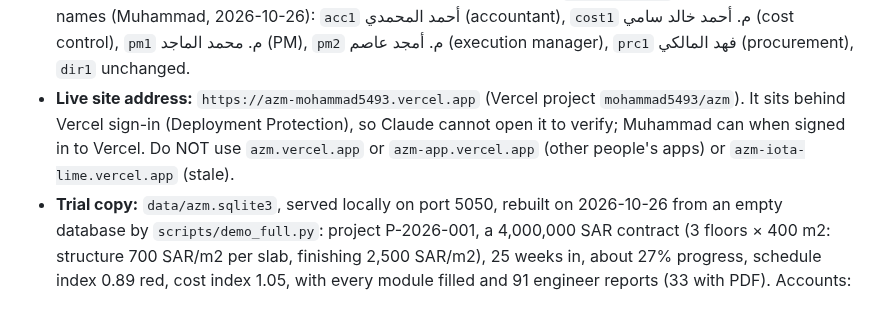
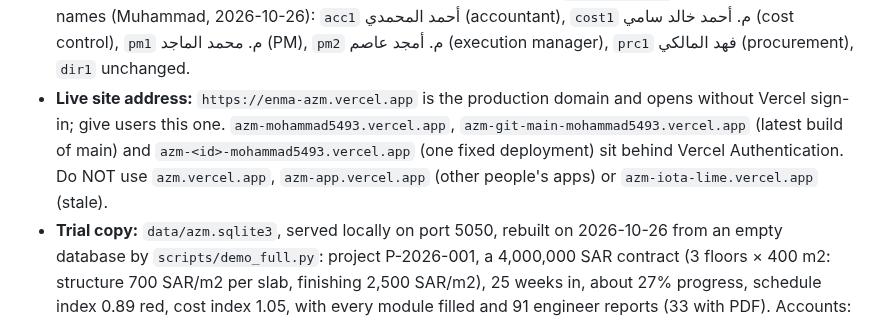
Before and after one commit to mohammadalgebaly-5492/azm, a Markdown page: docs/progress.md, the part around the change. Rendered like a GitHub page.

Commit message:
عنوان المنصة الصحيح للمستخدمين: enma-azm.vercel.app
Co-Authored-By: Claude Opus 5.5 <noreply@anthropic.com>

```diff
--- a/docs/progress.md
+++ b/docs/progress.md
@@ -16,7 +16,7 @@ The project's memory between chats. Claude reads this at the start of **every**
 - **Left:** the «Full» engineer approving his team's reports (4.4); subcontractor retention terms taken from the subcontract.
 - **Waits on the programmer:** turn on file storage on the live site (Supabase private bucket + `SUPABASE_URL`, `SUPABASE_SERVICE_ROLE_KEY` in Vercel; the code is ready, uploads show «ينتظر مكان حفظ الملفات» until then), the email provider, and running the live example once: `python scripts/demo_full.py cost=<user> director=<user> pm=<user> engineer=<user> accountant=<user> procurement=<user>` (six different active accounts; Muhammad said yes on 2026-10-25: «أيوه، ضيفه»). Never create demo accounts with known passwords on the live site.
 - **Trial accounts:** every account on the trial copy uses the password `Azm12345trial` (trial copy only). Team names (Muhammad, 2026-10-26): `acc1` أحمد المحمدي (accountant), `cost1` م. أحمد خالد سامي (cost control), `pm1` م. محمد الماجد (PM), `pm2` م. أمجد عاصم (execution manager), `prc1` فهد المالكي (procurement), `dir1` unchanged.
-- **Live site address:** `https://azm-mohammad5493.vercel.app` (Vercel project `mohammad5493/azm`). It sits behind Vercel sign-in (Deployment Protection), so Claude cannot open it to verify; Muhammad can when signed in to Vercel. Do NOT use `azm.vercel.app` or `azm-app.vercel.app` (other people's apps) or `azm-iota-lime.vercel.app` (stale).
+- **Live site address:** `https://enma-azm.vercel.app` is the production domain and opens without Vercel sign-in; give users this one. `azm-mohammad5493.vercel.app`, `azm-git-main-mohammad5493.vercel.app` (latest build of main) and `azm-<id>-mohammad5493.vercel.app` (one fixed deployment) sit behind Vercel Authentication. Do NOT use `azm.vercel.app`, `azm-app.vercel.app` (other people's apps) or `azm-iota-lime.vercel.app` (stale).
 - **Trial copy:** `data/azm.sqlite3`, served locally on port 5050, rebuilt on 2026-10-26 from an empty database by `scripts/demo_full.py`: project P-2026-001, a 4,000,000 SAR contract (3 floors × 400 m2: structure 700 SAR/m2 per slab, finishing 2,500 SAR/m2), 25 weeks in, about 27% progress, schedule index 0.89 red, cost index 1.05, with every module filled and 91 engineer reports (33 with PDF). Accounts: `cost1`, `cost2`, `dir1`, `pm1`, `pm2` (site engineer), `acc1`, `prc1`, `view1`, `demo`, all with password `Azm12345trial`. Previous copies are in the scratchpad.
 
 ## Log
```
